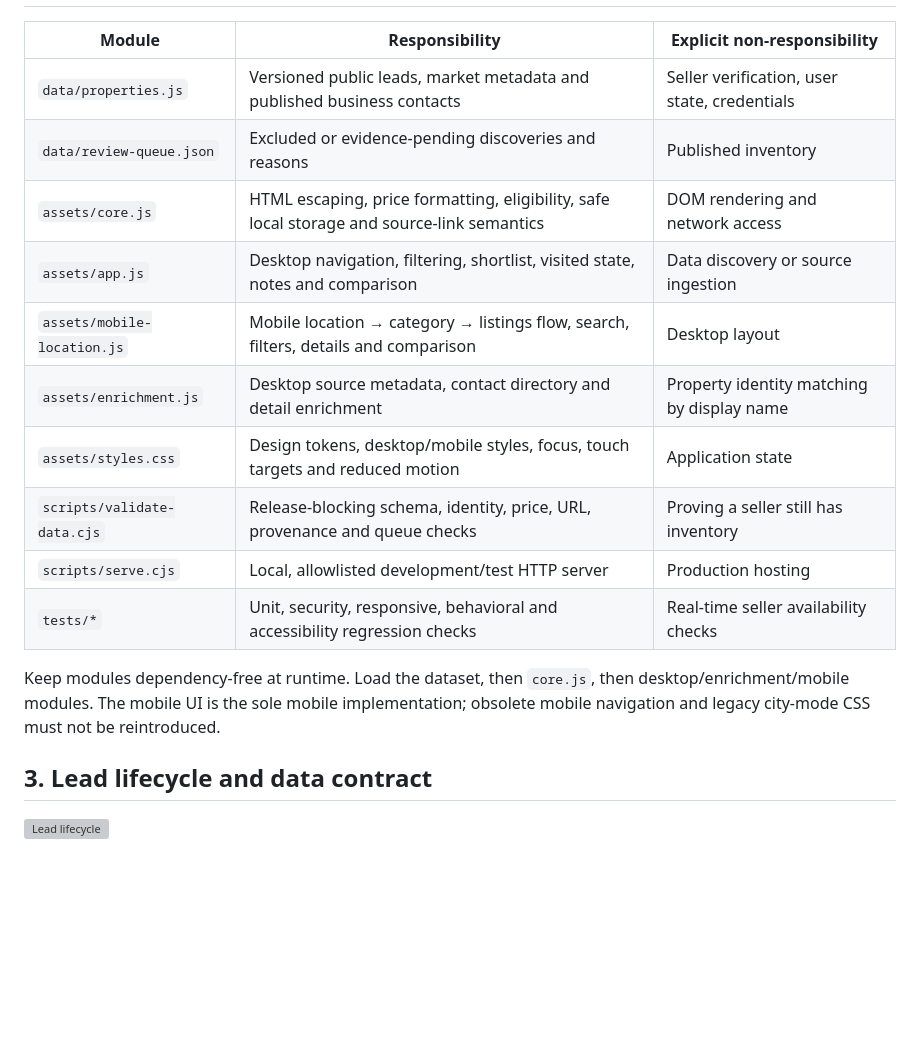
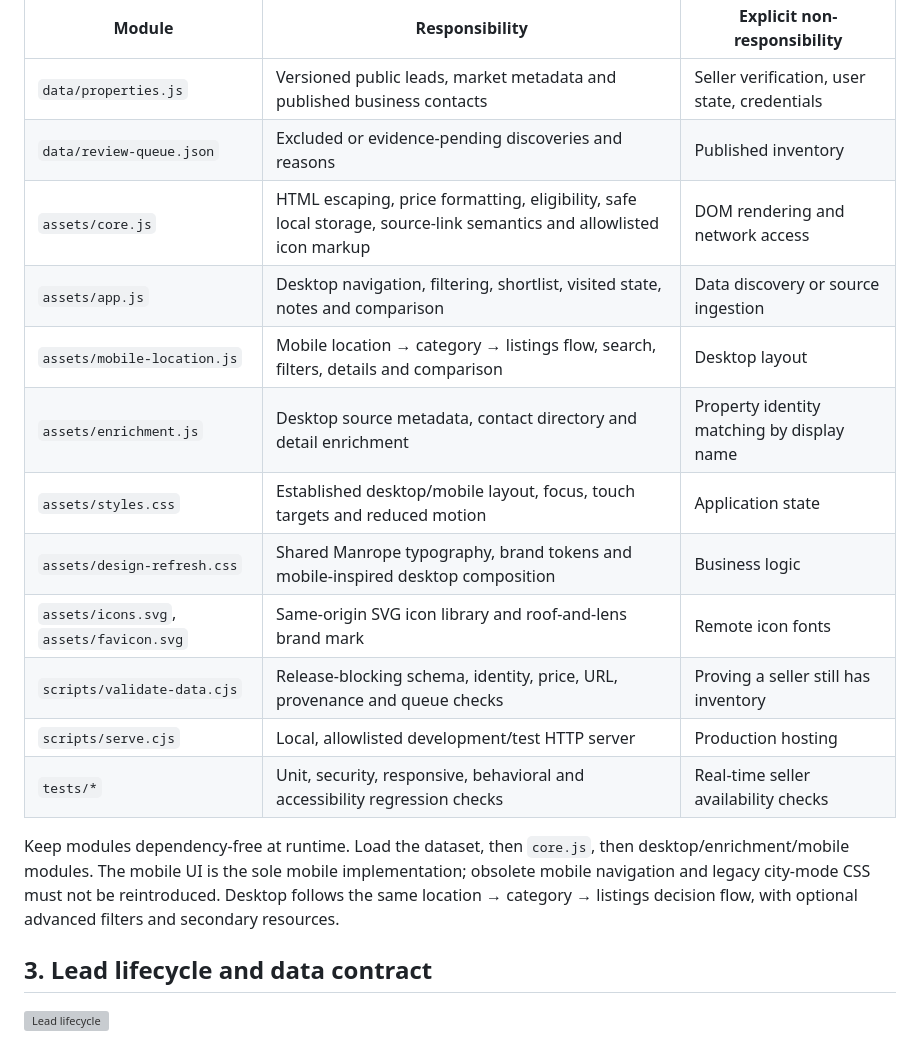
Before and after one commit to varunjakkampudi-tech/property-lens, a Markdown page: docs/ARCHITECTURE.md, the part around the change. Rendered like a GitHub page; blank space fills up the shorter version; grey boxes are pictures that could not be loaded.

Commit message:
docs: align product, architecture and deployment with refreshed UI

```diff
--- a/docs/ARCHITECTURE.md
+++ b/docs/ARCHITECTURE.md
@@ -31,16 +31,18 @@ flowchart LR
 |---|---|---|
 | `data/properties.js` | Versioned public leads, market metadata and published business contacts | Seller verification, user state, credentials |
 | `data/review-queue.json` | Excluded or evidence-pending discoveries and reasons | Published inventory |
-| `assets/core.js` | HTML escaping, price formatting, eligibility, safe local storage and source-link semantics | DOM rendering and network access |
+| `assets/core.js` | HTML escaping, price formatting, eligibility, safe local storage, source-link semantics and allowlisted icon markup | DOM rendering and network access |
 | `assets/app.js` | Desktop navigation, filtering, shortlist, visited state, notes and comparison | Data discovery or source ingestion |
 | `assets/mobile-location.js` | Mobile location → category → listings flow, search, filters, details and comparison | Desktop layout |
 | `assets/enrichment.js` | Desktop source metadata, contact directory and detail enrichment | Property identity matching by display name |
-| `assets/styles.css` | Design tokens, desktop/mobile styles, focus, touch targets and reduced motion | Application state |
+| `assets/styles.css` | Established desktop/mobile layout, focus, touch targets and reduced motion | Application state |
+| `assets/design-refresh.css` | Shared Manrope typography, brand tokens and mobile-inspired desktop composition | Business logic |
+| `assets/icons.svg`, `assets/favicon.svg` | Same-origin SVG icon library and roof-and-lens brand mark | Remote icon fonts |
 | `scripts/validate-data.cjs` | Release-blocking schema, identity, price, URL, provenance and queue checks | Proving a seller still has inventory |
 | `scripts/serve.cjs` | Local, allowlisted development/test HTTP server | Production hosting |
 | `tests/*` | Unit, security, responsive, behavioral and accessibility regression checks | Real-time seller availability checks |
 
-Keep modules dependency-free at runtime. Load the dataset, then `core.js`, then desktop/enrichment/mobile modules. The mobile UI is the sole mobile implementation; obsolete mobile navigation and legacy city-mode CSS must not be reintroduced.
+Keep modules dependency-free at runtime. Load the dataset, then `core.js`, then desktop/enrichment/mobile modules. The mobile UI is the sole mobile implementation; obsolete mobile navigation and legacy city-mode CSS must not be reintroduced. Desktop follows the same location → category → listings decision flow, with optional advanced filters and secondary resources.
 
 ## 3. Lead lifecycle and data contract
 
```
